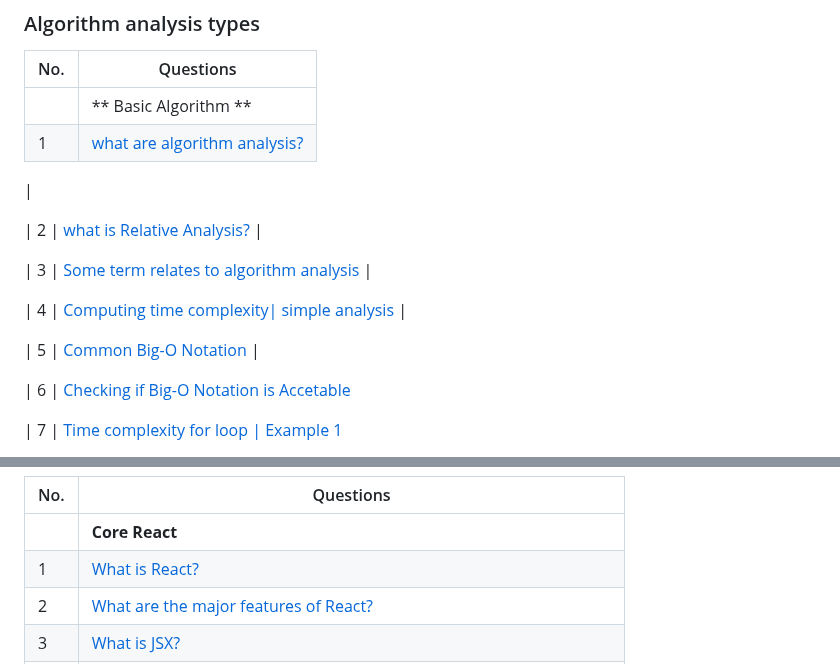
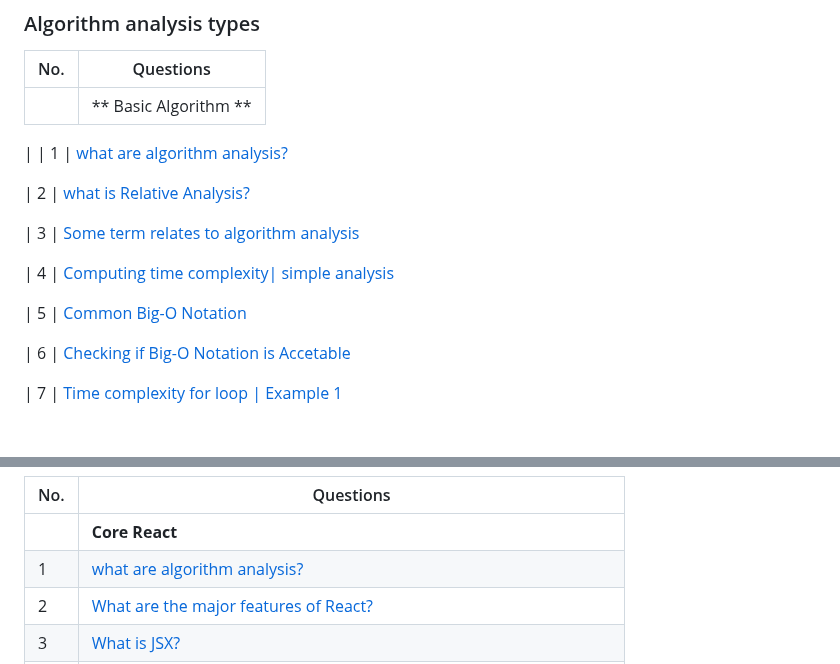
Before and after one commit to sudheerkodali/Algorithm-Analysis-DSA, a Markdown page: README.md, 2 parts joined by grey strips. GitHub-like rendering; blank space fills up the shorter version.

```diff
--- a/README.md
+++ b/README.md
@@ -14,21 +14,19 @@ Algorithm analysis and its types , with java scripting
 
 | No. | Questions                                                                                                                                                  |
 | --- | -------------------------------------------------------------------------------------------------------------------------------------------------------------------------------------------------------------------------------- |
-|     | ** Basic Algorithm **                                                                                                                                      |
-| 1   | [what are algorithm analysis?](#what-are-Algorithm-analysis)
+|     | ** Basic Algorithm **
 |
+| 1   |  [what are algorithm analysis?](#what-are-Algorithm-analysis)
 
 | 2   | [what is Relative Analysis?](#what-is-Relative-analysis)
-|
 
 | 3   | [Some term relates to algorithm analysis](#Some-term-relate-to-algorithm-analysis)
-|
 
 | 4   | [Computing time complexity| simple analysis](#Computing-time-complexity|simple-analysis)
-|
+
 
 | 5   | [Common Big-O Notation](#Common-Big-O-Notation)
-|
+
 
 | 6   | [Checking if Big-O Notation is Accetable](#Checking-if-Big-O-Notation-is-Accetable)
 
@@ -123,7 +121,7 @@ Developer Sudheer chowdari kodali
 | No. | Questions                                                                                                                                                  |
 | --- | -------------------------------------------------------------------------------------------------------------------------------------------------------------------------------------------------------------------------------- |
 |     | **Core React**                                                                                                                                             |
-| 1   | [What is React?](#what-is-react)                                                                                                                           |
+| 1   | [what are algorithm analysis?](#)                                                                                                                          |
 | 2   | [What are the major features of React?](#what-are-the-major-features-of-react)                                                                             |
 | 3   | [What is JSX?](#what-is-jsx)                                                                                                                               |
 | 4   | [What is the difference between Element and Component?](#what-is-the-difference-between-element-and-component)                                             |
```
